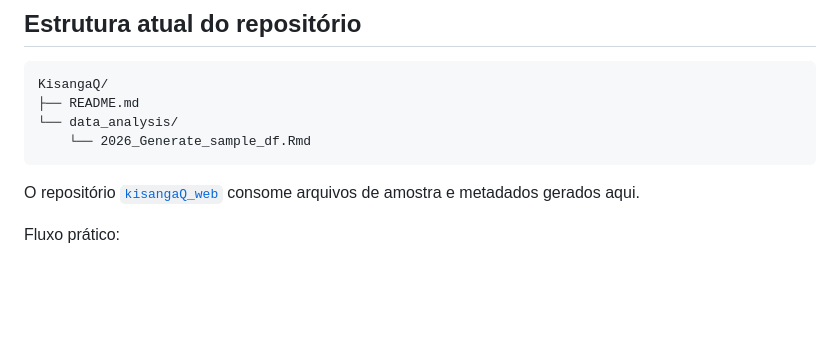
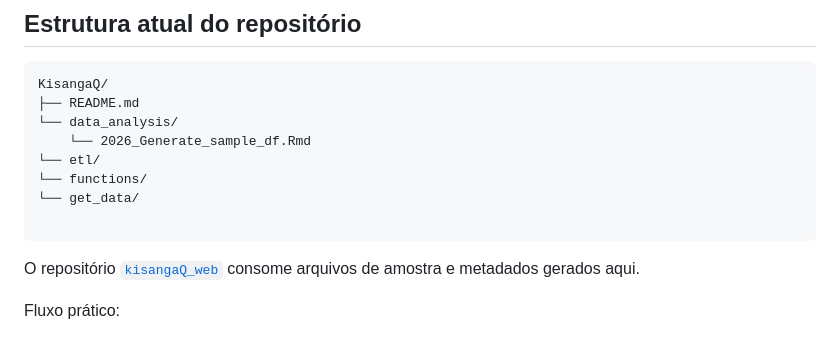
Before and after one commit to rodriguesmsb/KisangaQ, a Markdown page: README.md, the part around the change. Drawn GitHub-style; blank space fills up the shorter version.

Commit message:
Update README with new directory structure
Add directory structure for ETL and functions.

````diff
--- a/README.md
+++ b/README.md
@@ -50,6 +50,10 @@ KisangaQ/
 ├── README.md
 └── data_analysis/
     └── 2026_Generate_sample_df.Rmd
+└── etl/
+└── functions/
+└── get_data/
+
 ```
 
 O repositório [`kisangaQ_web`](https://github.com/rodriguesmsb/kisangaQ_web) consome arquivos de amostra e metadados gerados aqui.
````
